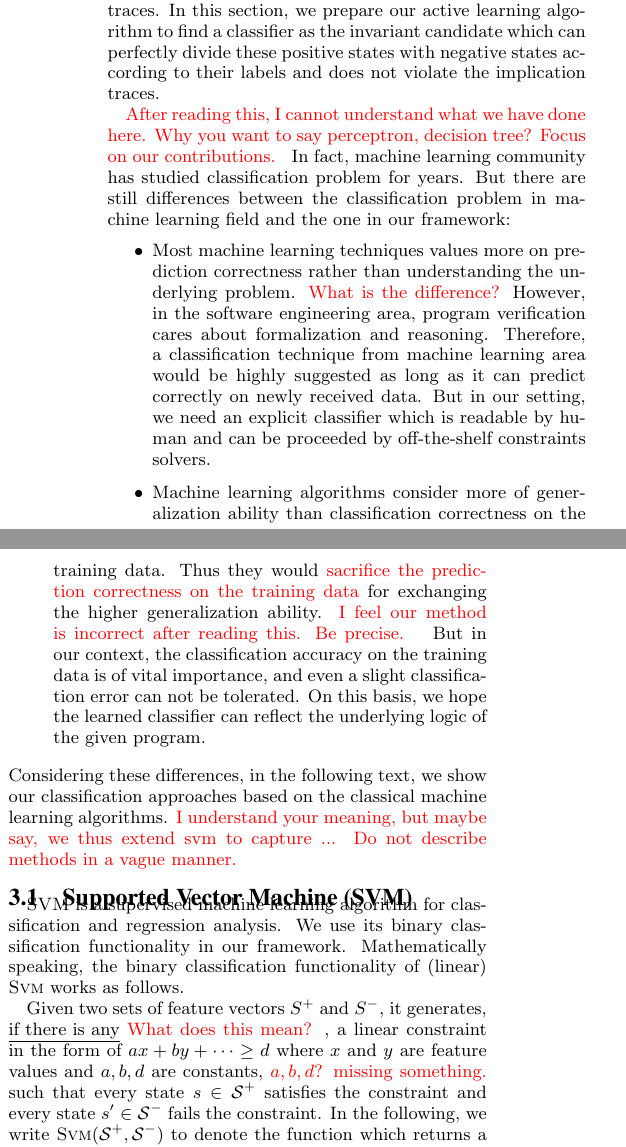
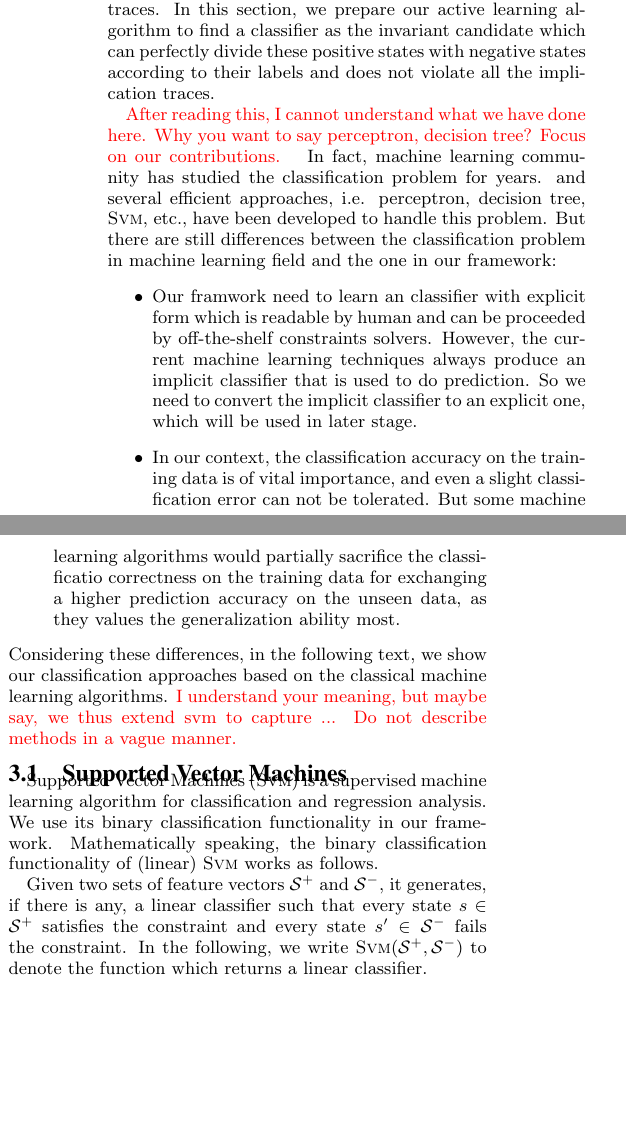
Before and after one commit to IIFrm/Invariant-Generation, a LaTeX paper (paper.tex, which reads classification.tex): two parts of the columns of page 5 of 9, joined at a grey line, cut so that both start at the same text, the shorter picture padded with empty space. Compiled offline with pdfLaTeX.

Commit message:
new update

```diff
--- a/classification.tex
+++ b/classification.tex
@@ -9,30 +9,37 @@ we obtain sets of positive traces and negative states with a set of implication
 %the challenge to find an invariant candidate can be viewed as the problem to find a classifier to divide the dataset according to their labels.
 In this section, we prepare our active learning algorithm to find a classifier as the invariant candidate
 which can perfectly divide these positive states with negative states according to their labels
-and does not violate the implication traces.
+and does not violate all the implication traces.
 
 %Fortunately, the machine learning community has studied this problem for years, where we can borrow the idea from.
 %Specially, senior machine learning experts have developed several efficient supervised classification algorithms to handle this issue.
 \LL{After reading this, I cannot understand what we have done here.
 Why you want to say perceptron, decision tree? Focus on our contributions. }
-In fact, machine learning community has studied classification problem for years.
+In fact, machine learning community has studied the classification problem for years.
 % \underline{the classification problem has been studied by machine learning community for years},
-%and several efficient approaches, i.e. perceptron, decision tree, \textsc{Svm}, etc., have been developed to handle this problem.
+and several efficient approaches, i.e. perceptron, decision tree, \textsc{Svm}, etc., have been developed to handle this problem.
 %Among plenty of classification approaches, \textsc{Zilu} takes Supported Vector Machines as a primary approach.
 %Before demonstrating the specific technique applied in \textsc{Zilu},
 %it should be noted that there are at least two main differences between machine learning problems and the problem in our setting:
 But there are still differences between the classification problem in machine learning field and the one in our framework:
 \begin{itemize}
-\item Most machine learning techniques values more on prediction correctness rather than understanding the underlying problem. \LL{What is the difference?}
+\item Our framwork need to learn an classifier with explicit form which is readable by human and can be proceeded by off-the-shelf constraints solvers.
+However, the current machine learning techniques always produce an implicit classifier that is used to do prediction.
+So we need to convert the implicit classifier to an explicit one, which will be used in later stage.
+%Most machine learning techniques values more on prediction correctness rather than understanding the underlying problem. \LL{What is the difference?}
 %although there is a research trend in machine learning to understand ongoing during these years.
-However, in the software engineering area, program verification cares about formalization and reasoning.
-Therefore, a classification technique from machine learning area would be highly suggested as long as it can predict correctly on newly received data.
-But in our setting, we need an explicit classifier which is readable by human and can be proceeded by off-the-shelf constraints solvers.
-\item Machine learning algorithms consider more of generalization ability than classification correctness on the training data.
-Thus they would \LL{sacrifice the prediction correctness on the training data} for exchanging the higher generalization ability.  \LL{I feel our method is incorrect after reading this. Be precise. }
-But in our context, the classification accuracy on the training data is of vital importance,
+%However, in the software engineering area, program verification cares about formalization and reasoning.
+%Therefore, a classification technique from machine learning area would be highly suggested as long as it can predict correctly on newly received data.
+%But in our setting, we need an explicit classifier which is readable by human and can be proceeded by off-the-shelf constraints solvers.
+\item
+%Machine learning algorithms consider more of generalization ability than classification correctness on the training data.
+%Thus they would \LL{sacrifice the prediction correctness on the training data} for exchanging the higher generalization ability.  \LL{I feel our method is incorrect after reading this. Be precise. }
+In our context, the classification accuracy on the training data is of vital importance,
 and even a slight classification error can not be tolerated.
-On this basis, we hope the learned classifier can reflect the underlying logic of the given program.
+But some machine learning algorithms would partially sacrifice the classificatio correctness on the training data
+for exchanging a higher prediction accuracy on the unseen data,
+as they values the generalization ability most.
+%On this basis, we hope the learned classifier can reflect the underlying logic of the given program.
 % classification algorithm can have better generalization ability.
 \end{itemize}
 Considering these differences,
@@ -42,7 +49,7 @@ we show our classification approaches based on the classical machine learning al
 Do not describe methods in a vague manner. }
 
 
-\subsection{Supported Vector Machine (SVM)}
+\subsection{Supported Vector Machines}
 \label{subsec:svm}
 %, is one of the most powerful approaches.
 %SVM is a supervised learning model with associated learning algorithms that analyze data used for classification.
@@ -50,16 +57,18 @@ Do not describe methods in a vague manner. }
 %an SVM training algorithm builds a model, which is a representation of the examples as points in space,
 %that can assign new examples into one category or the other,
 %making it a non-probabilistic binary linear classifier.
-\textsc{SVM} is a supervised machine learning algorithm for classification and regression analysis.
+Supported Vector Machines (\textsc{Svm}) is a supervised machine learning algorithm for classification and regression analysis.
 We use its binary classification functionality in our framework.
 Mathematically speaking, the binary classification functionality of (linear) $\textsc{Svm}$ works as follows.
 
-Given two sets of feature vectors $S^+$ and $S^-$, it generates,
-\underline{if there is any} \LL{What does this mean? },
-a linear constraint in the form of $ax + by + \cdots \geq d$ where $x$ and $y$ are feature values and $a, b, d$ are constants, \LL{$a, b, d$? missing something.}
+Given two sets of feature vectors $\mathcal{S}^+$ and $\mathcal{S}^-$, it generates,
+%\underline{if there is any} \LL{What does this mean? },
+%a linear constraint in the form of $ax + by + \cdots \geq d$ where $x$ and $y$ are feature values and $a, b, d$ are constants, \LL{$a, b, d$? missing something.}
+%such that every state $s \in \mathcal{S}^+$ satisfies the constraint and every state $s' \in \mathcal{S}^-$ fails the constraint.
+%In the following, we write $\textsc{Svm}(\mathcal{S}^+, \mathcal{S}^-)$ to denote the function which returns a linear classifier.
+if there is any, a linear classifier
 such that every state $s \in \mathcal{S}^+$ satisfies the constraint and every state $s' \in \mathcal{S}^-$ fails the constraint.
 In the following, we write $\textsc{Svm}(\mathcal{S}^+, \mathcal{S}^-)$ to denote the function which returns a linear classifier.
-
 
 Considering the differences between machine learning problem and our setting,
 \textsc{Zilu} tunes $\textsc{LibSvm}$~\cite{chang2011libsvm} in the following three aspects in order to get a \underline{perfect classifier}.
```
Also changed, not shown: verification.tex (+32 -31 lines), classification.tex (5 more changed lines).
